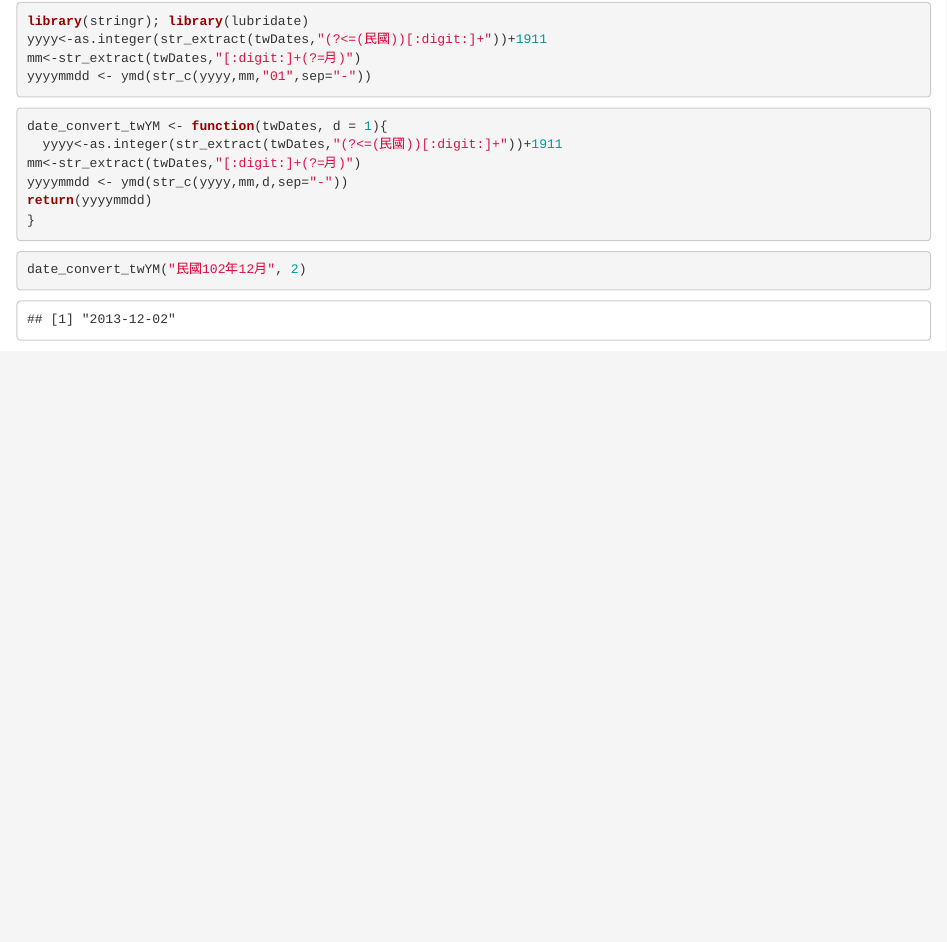
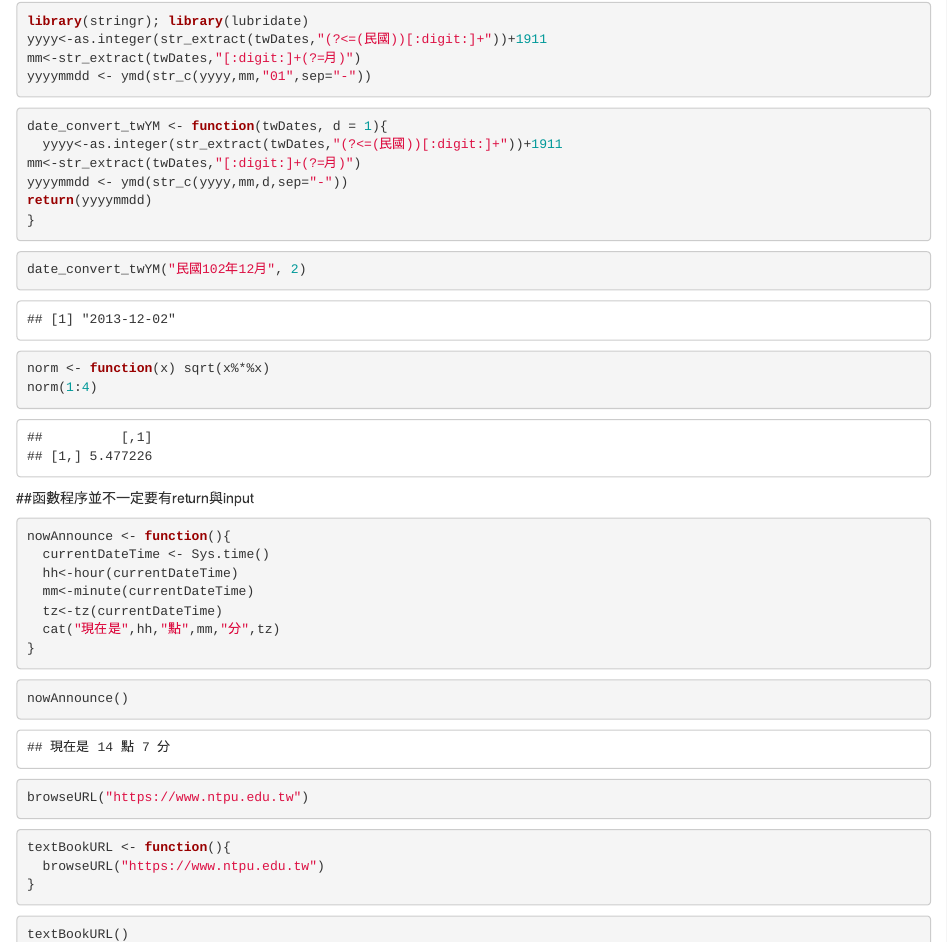
Before and after one commit to TimIHsun/ntpu-programming-for-data-science, an R Markdown document (ntpu-programming-for-data-science.Rmd): the page in a window 1100 px wide, from 16190 px down. Rendered offline with R 4.5, knitr and Pandoc, with nearby package versions; code that draws random numbers runs with fixed seeds of ours; some code elsewhere in the file could not run offline.

Commit message:
function
function with no input nor output

````diff
--- a/ntpu-programming-for-data-science.Rmd
+++ b/ntpu-programming-for-data-science.Rmd
@@ -1082,3 +1082,34 @@ return(yyyymmdd)
 ```{r}
 date_convert_twYM("民國102年12月", 2)
 ```
+```{r}
+norm <- function(x) sqrt(x%*%x)
+norm(1:4)
+```
+##函數程序並不一定要有return與input
+```{r}
+nowAnnounce <- function(){
+  currentDateTime <- Sys.time()
+  hh<-hour(currentDateTime)
+  mm<-minute(currentDateTime)
+  tz<-tz(currentDateTime)
+  cat("現在是",hh,"點",mm,"分",tz)
+}
+```
+
+```{r}
+nowAnnounce()
+```
+```{r}
+browseURL("https://www.ntpu.edu.tw")
+```
+
+```{r}
+textBookURL <- function(){
+  browseURL("https://www.ntpu.edu.tw")
+}
+```
+
+```{r}
+textBookURL()
+```
````
Also changed, not shown: ntpu-programming-for-data-science.nb.html.
